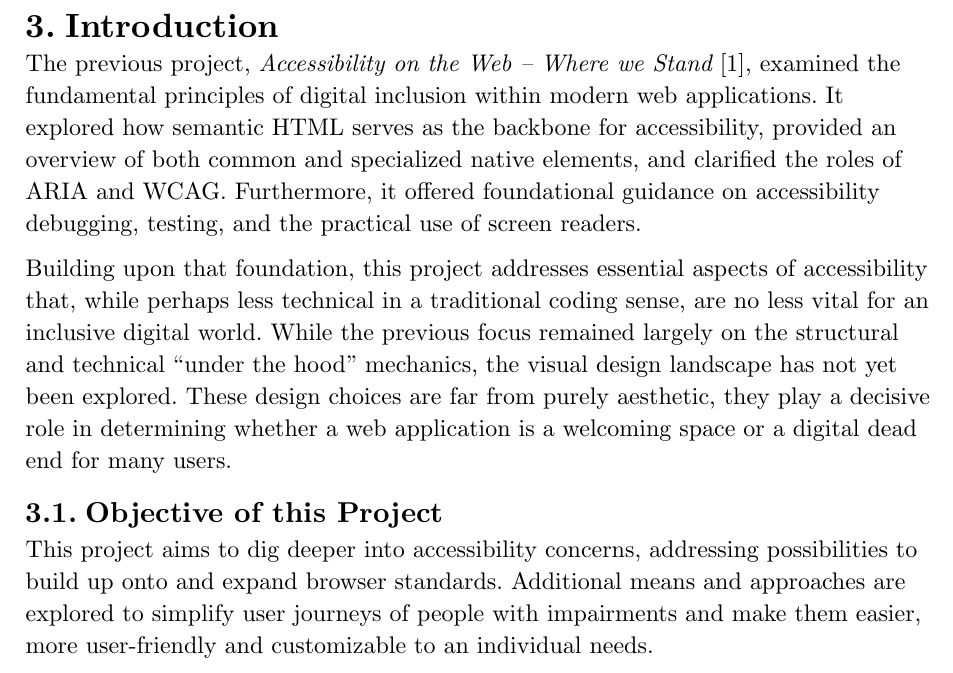
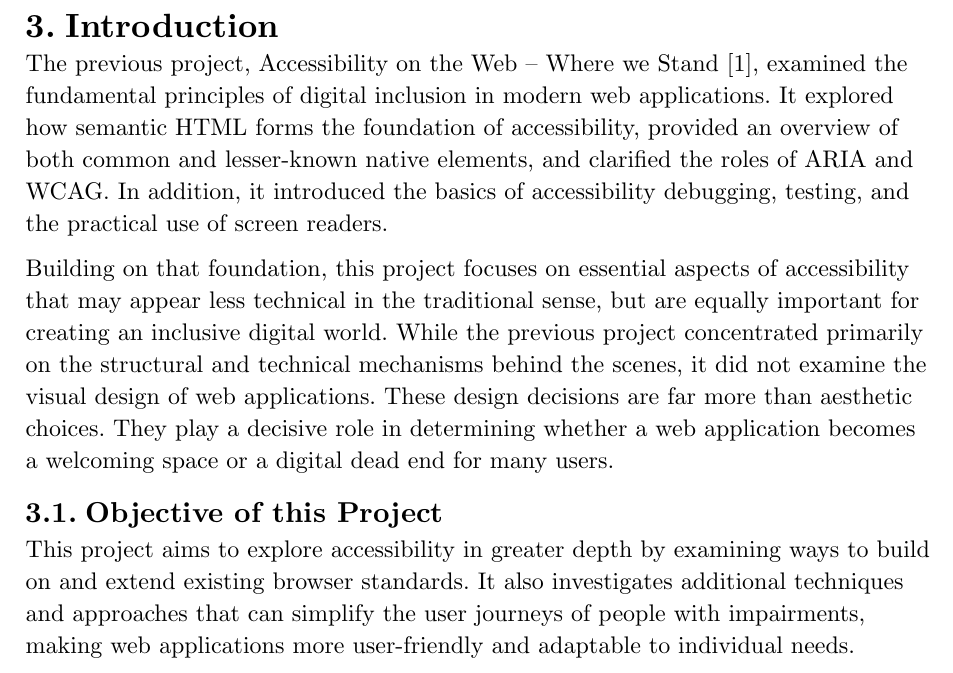
Before and after one commit to Flaverus/P8_sandbox, a Typst document (documentation/main.typ, which reads documentation/chapters/02_introduction.typ): part of page 5 of 44, cut so that both start at the same text. Compiled offline with Typst 0.15.

Commit message:
Refine Introduction

```diff
--- a/documentation/chapters/02_introduction.typ
+++ b/documentation/chapters/02_introduction.typ
@@ -1,11 +1,11 @@
 = Introduction
 
-The previous project, _Accessibility on the Web – Where we Stand_ @p7, examined the fundamental principles of digital inclusion within modern web applications. It explored how semantic HTML serves as the backbone for accessibility, provided an overview of both common and specialized native elements, and clarified the roles of ARIA and WCAG. Furthermore, it offered foundational guidance on accessibility debugging, testing, and the practical use of screen readers.
+The previous project, Accessibility on the Web – Where we Stand @p7, examined the fundamental principles of digital inclusion in modern web applications. It explored how semantic HTML forms the foundation of accessibility, provided an overview of both common and lesser-known native elements, and clarified the roles of ARIA and WCAG. In addition, it introduced the basics of accessibility debugging, testing, and the practical use of screen readers.
 
-Building upon that foundation, this project addresses essential aspects of accessibility that, while perhaps less technical in a traditional coding sense, are no less vital for an inclusive digital world. While the previous focus remained largely on the structural and technical “under the hood” mechanics, the visual design landscape has not yet been explored. These design choices are far from purely aesthetic, they play a decisive role in determining whether a web application is a welcoming space or a digital dead end for many users.
+Building on that foundation, this project focuses on essential aspects of accessibility that may appear less technical in the traditional sense, but are equally important for creating an inclusive digital world. While the previous project concentrated primarily on the structural and technical mechanisms behind the scenes, it did not examine the visual design of web applications. These design decisions are far more than aesthetic choices. They play a decisive role in determining whether a web application becomes a welcoming space or a digital dead end for many users.
 
 == Objective of this Project
 
-This project aims to dig deeper into accessibility concerns, addressing possibilities to build up onto and expand browser standards. Additional means and approaches are explored to simplify user journeys of people with impairments and make them easier, more user-friendly and customizable to an individual needs.
+This project aims to explore accessibility in greater depth by examining ways to build on and extend existing browser standards. It also investigates additional techniques and approaches that can simplify the user journeys of people with impairments, making web applications more user-friendly and adaptable to individual needs.
 
 #pagebreak()
```
Also changed, not shown: documentation/main.pdf.
